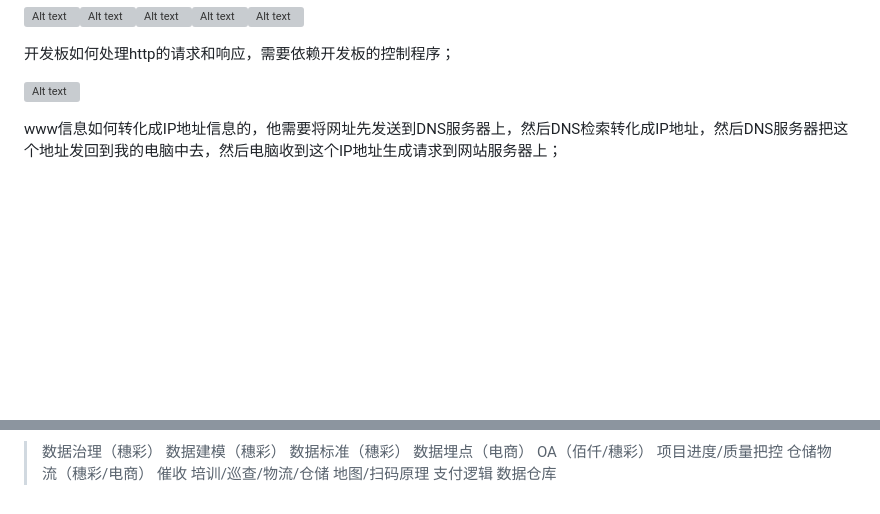
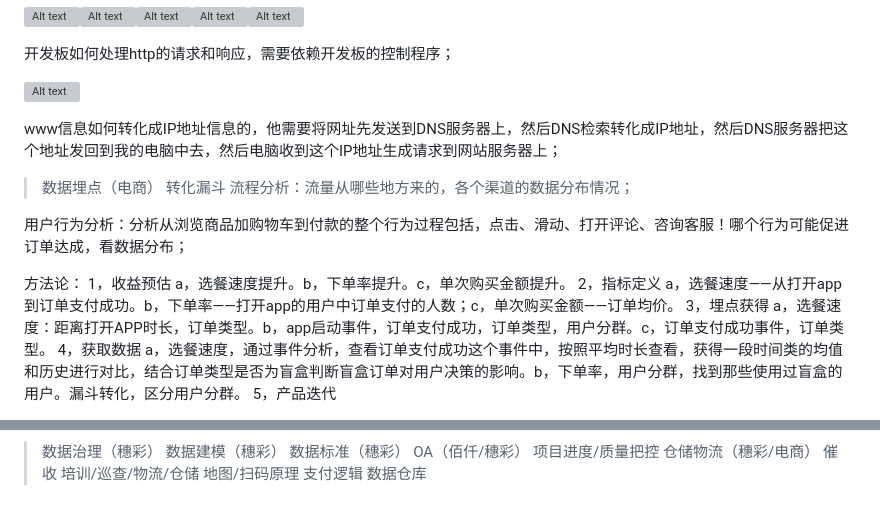
Before and after one commit to liyingying00/yingying00.github.io, a Markdown page: README.md, 2 parts joined by grey strips. GitHub-like rendering; blank space fills up the shorter version; grey boxes are pictures that could not be loaded.

```diff
--- a/README.md
+++ b/README.md
@@ -233,3 +233,20 @@ TCP和IP协议包含，应用层，HTTP，FTP,mDNS,WebSocket，OSC...，传输
 
 www信息如何转化成IP地址信息的，他需要将网址先发送到DNS服务器上，然后DNS检索转化成IP地址，然后DNS服务器把这个地址发回到我的电脑中去，然后电脑收到这个IP地址生成请求到网站服务器上；
 
+> 数据埋点（电商）
+转化漏斗
+流程分析：流量从哪些地方来的，各个渠道的数据分布情况；
+
+用户行为分析：分析从浏览商品加购物车到付款的整个行为过程包括，点击、滑动、打开评论、咨询客服！哪个行为可能促进订单达成，看数据分布；
+
+方法论：
+1，收益预估
+   a，选餐速度提升。b，下单率提升。c，单次购买金额提升。
+2，指标定义
+   a，选餐速度——从打开app到订单支付成功。b，下单率——打开app的用户中订单支付的人数；c，单次购买金额——订单均价。
+3，埋点获得
+   a，选餐速度：距离打开APP时长，订单类型。b，app启动事件，订单支付成功，订单类型，用户分群。c，订单支付成功事件，订单类型。
+4，获取数据
+   a，选餐速度，通过事件分析，查看订单支付成功这个事件中，按照平均时长查看，获得一段时间类的均值和历史进行对比，结合订单类型是否为盲盒判断盲盒订单对用户决策的影响。b，下单率，用户分群，找到那些使用过盲盒的用户。漏斗转化，区分用户分群。
+5，产品迭代
+
@@ -236,7 +256,6 @@ www信息如何转化成IP地址信息的，他需要将网址先发送到DNS服
 > 数据治理（穗彩）
 > 数据建模（穗彩）
 > 数据标准（穗彩）
-> 数据埋点（电商）
 > OA（佰仟/穗彩）
 > 项目进度/质量把控
 > 仓储物流（穗彩/电商）
```
Also changed, not shown: other parts of README.md (+3 -0 lines).
